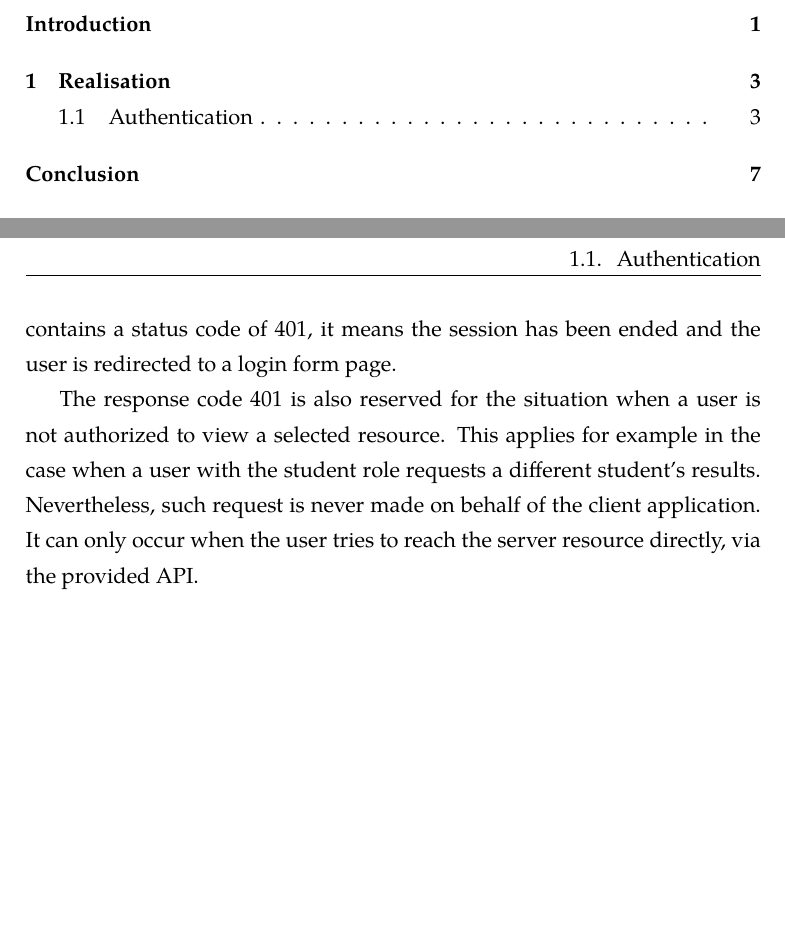
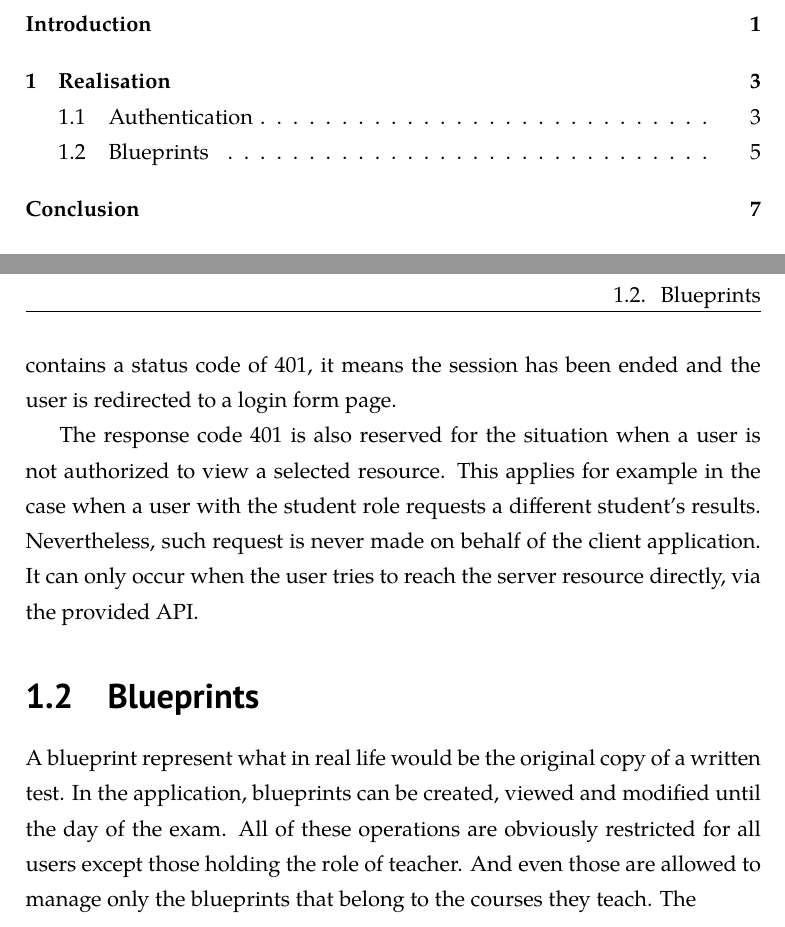
Before and after one commit to adamhavel/thesis, a LaTeX thesis (thesis.tex): two parts of pages 11 and 19 of 27, joined at a grey line, cut so that both start at the same text, the shorter picture padded with empty space. Compiled offline with pdfLaTeX.

Commit message:
continued

```diff
--- a/thesis.tex
+++ b/thesis.tex
@@ -72,6 +72,10 @@ When the user logs out, the \code{User} service is unset and the client sends a
 
 The response code 401 is also reserved for the situation when a user is not authorized to view a selected resource. This applies for example in the case when a user with the student role requests a different student's results. Nevertheless, such request is never made on behalf of the client application. It can only occur when the user tries to reach the server resource directly, via the provided API.
 
+\section{Blueprints}
+
+A blueprint represent what in real life would be the original copy of a written test. In the application, blueprints can be created, viewed and modified until the day of the exam. All of these operations are obviously restricted for all users except those holding the role of teacher. And even those are allowed to manage only the blueprints that belong to the courses they teach. The
+
 
 \setsecnumdepth{part}
 \chapter{Conclusion}
```
